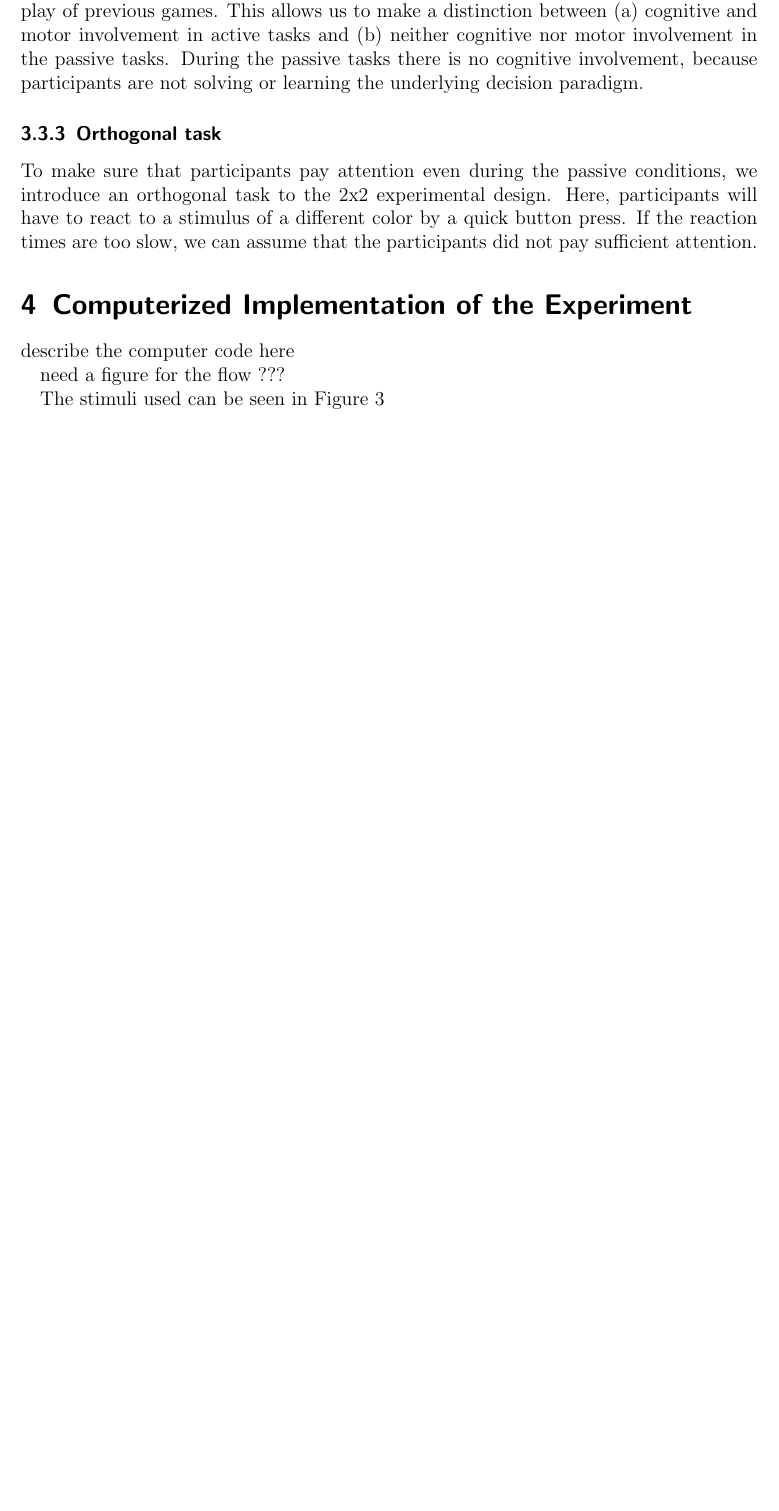
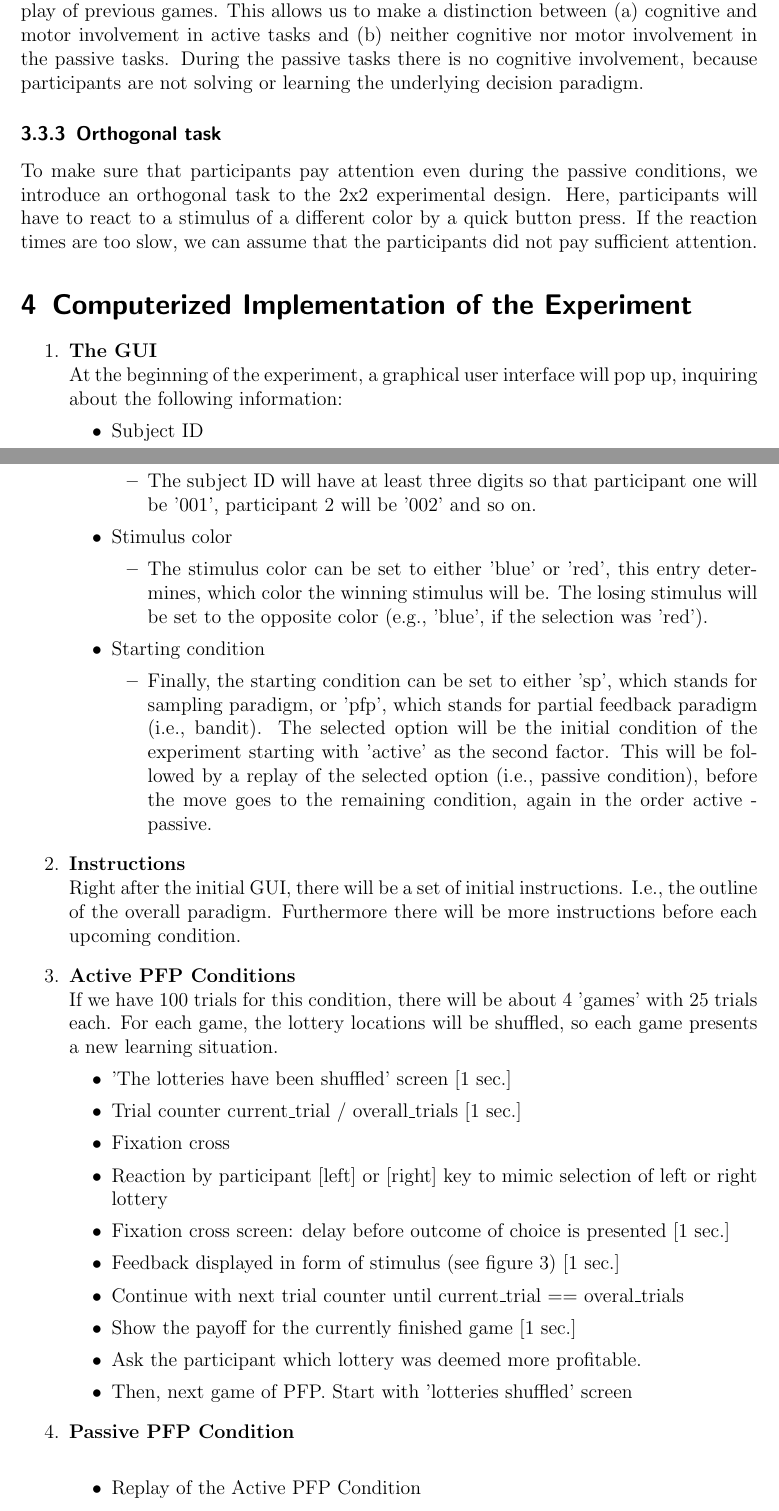
Before and after one commit to sappelhoff/Decisions-From-Experience, a LaTeX document (documentation/DFE_docu.tex): part of page 4 of 7 before the commit and two parts of pages 4 and 5 of 9 after it, the two joined at a grey line, cut so that both start at the same text, the shorter picture padded with empty space. Compiled offline with pdfLaTeX.

Commit message:
finished preliminary docu
… needs some more brushing up and perhaps some graphs, but it’s okay so
far

```diff
--- a/documentation/DFE_docu.tex
+++ b/documentation/DFE_docu.tex
@@ -345,6 +345,49 @@ To make sure that participants pay attention even during the passive conditions,
 
 
 \section{Computerized Implementation of the Experiment}
-describe the computer code here
 
-need a figure for the flow ???
+\begin{enumerate}
+
+\item \textbf{The GUI} \\
+At the beginning of the experiment, a graphical user interface will pop up, inquiring about the following information:
+\begin{itemize}
+\item Subject ID
+\begin{itemize}
+\item The subject ID will have at least three digits so that participant one will be '001', participant 2 will be '002' and so on.
+\end{itemize}
+\item Stimulus color
+\begin{itemize}
+\item The stimulus color can be set to either 'blue' or 'red', this entry determines, which color the winning stimulus will be. The losing stimulus will be set to the opposite color (e.g., 'blue', if the selection was 'red').
+\end{itemize}
+\item Starting condition
+\begin{itemize}
+\item  Finally, the starting condition can be set to either 'sp', which stands for sampling paradigm, or 'pfp', which stands for partial feedback paradigm (i.e., bandit). The selected option will be the initial condition of the experiment starting with 'active' as the second factor. This will be followed by a replay of the selected option (i.e., passive condition), before the move goes to the remaining condition, again in the order active - passive.
+\end{itemize}
+\end{itemize}
+
+
+\item \textbf{Instructions} \\
+Right after the initial GUI, there will be a set of initial instructions. I.e., the outline of the overall paradigm. Furthermore there will be more instructions before each upcoming condition.
+
+
+\item \textbf{Active PFP Conditions} \\
+If we have 100 trials for this condition, there will be about 4 'games' with 25 trials each. For each game, the lottery locations will be shuffled, so each game presents a new learning situation.
+\begin{itemize}
+\item 'The lotteries have been shuffled' screen  [1 sec.]
+\item Trial counter current\_trial / overall\_trials [1 sec.]
+\item Fixation cross
+\item Reaction by participant [left] or [right] key to mimic selection of left or right lottery
+\item Fixation cross screen: delay before outcome of choice is presented [1 sec.]
+\item Feedback displayed in form of stimulus (see figure \ref{fig:stimuli}) [1 sec.]
+\item Continue with next trial counter until current\_trial == overal\_trials
+\item Show the payoff for the currently finished game [1 sec.]
+\item Ask the participant which lottery was deemed more profitable.
+\item Then, next game of PFP. Start with 'lotteries shuffled' screen
+\end{itemize}
+
+
+\item \textbf{Passive PFP Condition} \\
+\begin{itemize}
+\item Replay of the Active PFP Condition
+\item Take all timings as they were recorded before, and only interfere, when the timings are inadequately high or low. In these cases, we select a timing at random from the interval [0, 1] as implemented in matlab by: rand+rand.
+\item Skip the question which lottery was deemed more profitable
@@ -353,7 +428,8 @@ need a figure for the flow ???
 
 
 
-The stimuli used can be seen in Figure \ref{fig:stimuli}
+
+
 
 % Stimuli figure
 \begin{figure}[t]
```
Also changed, not shown: documentation/DFE_docu.bbl (deleted), documentation/DFE_docu.pdf, documentation/DFE_docu.tex (34 more changed lines), 9 other files.
